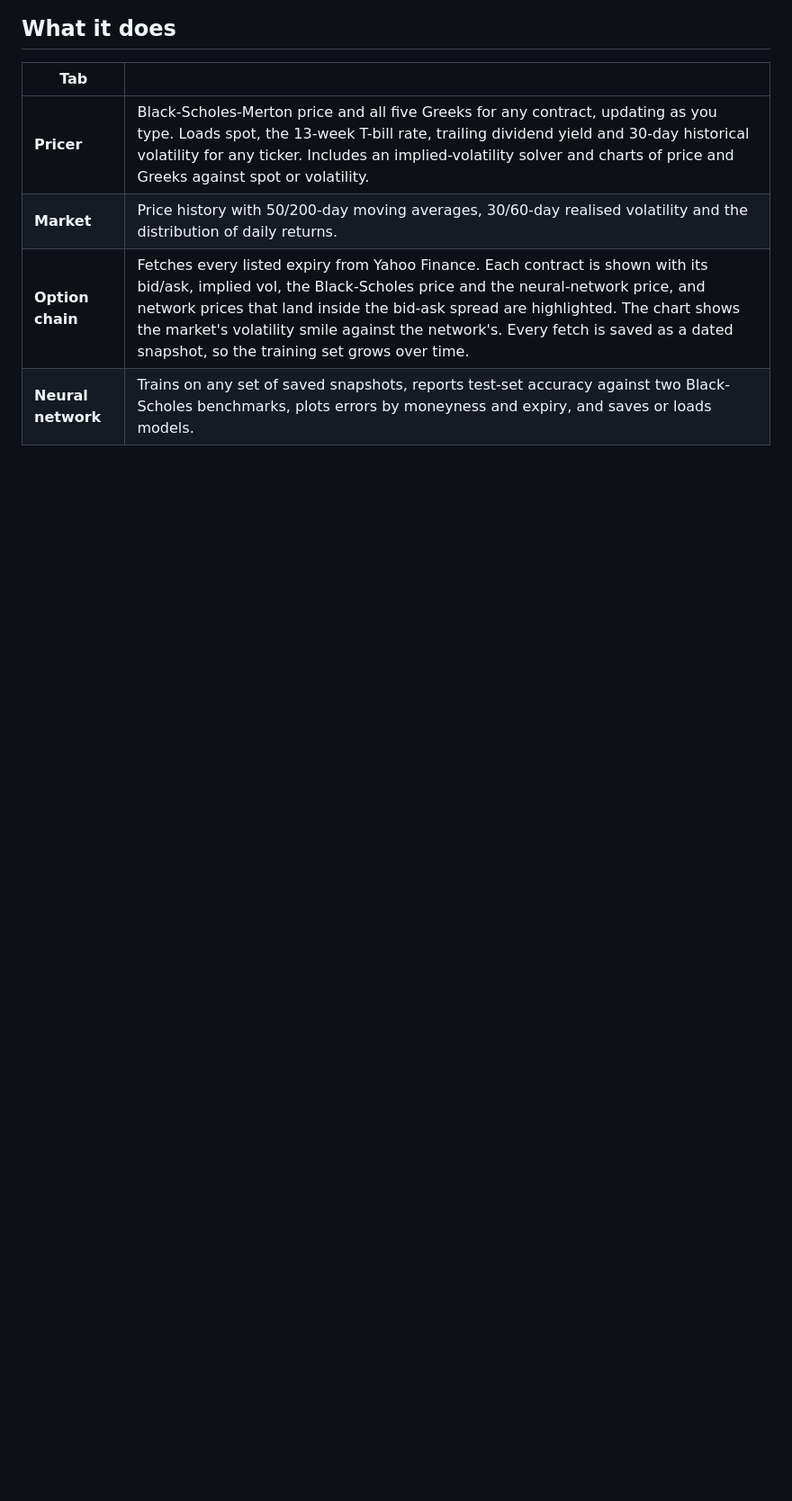
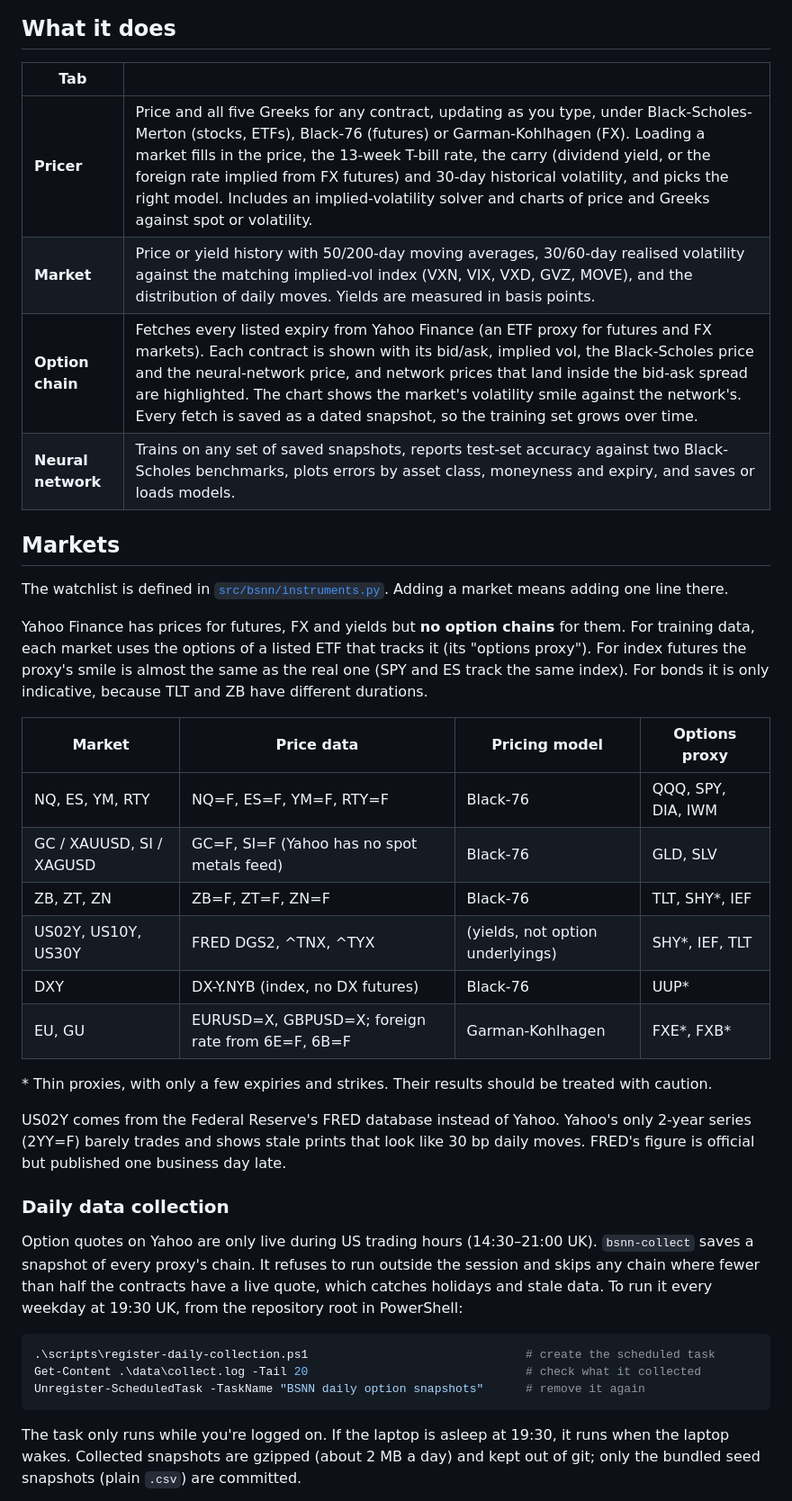
Before and after one commit to issyk0704/Black-Scholes-Neural-Networks, a Markdown page: README.md, the part around one of its changes. Shown at 90% size. Drawn GitHub-style; blank space fills up the shorter version.

````diff
--- a/README.md
+++ b/README.md
@@ -14,10 +15,51 @@ Originally my final-year project; rebuilt in 2026 with corrected models, current
 
 | Tab | |
 |---|---|
-| **Pricer** | Black-Scholes-Merton price and all five Greeks for any contract, updating as you type. Loads spot, the 13-week T-bill rate, trailing dividend yield and 30-day historical volatility for any ticker. Includes an implied-volatility solver and charts of price and Greeks against spot or volatility. |
-| **Market** | Price history with 50/200-day moving averages, 30/60-day realised volatility and the distribution of daily returns. |
-| **Option chain** | Fetches every listed expiry from Yahoo Finance. Each contract is shown with its bid/ask, implied vol, the Black-Scholes price and the neural-network price, and network prices that land inside the bid-ask spread are highlighted. The chart shows the market's volatility smile against the network's. Every fetch is saved as a dated snapshot, so the training set grows over time. |
-| **Neural network** | Trains on any set of saved snapshots, reports test-set accuracy against two Black-Scholes benchmarks, plots errors by moneyness and expiry, and saves or loads models. |
+| **Pricer** | Price and all five Greeks for any contract, updating as you type, under Black-Scholes-Merton (stocks, ETFs), Black-76 (futures) or Garman-Kohlhagen (FX). Loading a market fills in the price, the 13-week T-bill rate, the carry (dividend yield, or the foreign rate implied from FX futures) and 30-day historical volatility, and picks the right model. Includes an implied-volatility solver and charts of price and Greeks against spot or volatility. |
+| **Market** | Price or yield history with 50/200-day moving averages, 30/60-day realised volatility against the matching implied-vol index (VXN, VIX, VXD, GVZ, MOVE), and the distribution of daily moves. Yields are measured in basis points. |
+| **Option chain** | Fetches every listed expiry from Yahoo Finance (an ETF proxy for futures and FX markets). Each contract is shown with its bid/ask, implied vol, the Black-Scholes price and the neural-network price, and network prices that land inside the bid-ask spread are highlighted. The chart shows the market's volatility smile against the network's. Every fetch is saved as a dated snapshot, so the training set grows over time. |
+| **Neural network** | Trains on any set of saved snapshots, reports test-set accuracy against two Black-Scholes benchmarks, plots errors by asset class, moneyness and expiry, and saves or loads models. |
+
+## Markets
+
+The watchlist is defined in [`src/bsnn/instruments.py`](src/bsnn/instruments.py). Adding a market means adding one line there.
+
+Yahoo Finance has prices for futures, FX and yields but **no option chains** for them. For training
+data, each market uses the options of a listed ETF that tracks it (its "options proxy"). For index
+futures the proxy's smile is almost the same as the real one (SPY and ES track the same index). For
+bonds it is only indicative, because TLT and ZB have different durations.
+
+| Market | Price data | Pricing model | Options proxy |
+|---|---|---|---|
+| NQ, ES, YM, RTY | NQ=F, ES=F, YM=F, RTY=F | Black-76 | QQQ, SPY, DIA, IWM |
+| GC / XAUUSD, SI / XAGUSD | GC=F, SI=F (Yahoo has no spot metals feed) | Black-76 | GLD, SLV |
+| ZB, ZT, ZN | ZB=F, ZT=F, ZN=F | Black-76 | TLT, SHY*, IEF |
+| US02Y, US10Y, US30Y | FRED DGS2, ^TNX, ^TYX | (yields, not option underlyings) | SHY*, IEF, TLT |
+| DXY | DX-Y.NYB (index, no DX futures) | Black-76 | UUP* |
+| EU, GU | EURUSD=X, GBPUSD=X; foreign rate from 6E=F, 6B=F | Garman-Kohlhagen | FXE*, FXB* |
+
+\* Thin proxies, with only a few expiries and strikes. Their results should be treated with caution.
+
+US02Y comes from the Federal Reserve's FRED database instead of Yahoo. Yahoo's only 2-year
+series (2YY=F) barely trades and shows stale prints that look like 30 bp daily moves. FRED's
+figure is official but published one business day late.
+
+### Daily data collection
+
+Option quotes on Yahoo are only live during US trading hours (14:30–21:00 UK). `bsnn-collect`
+saves a snapshot of every proxy's chain. It refuses to run outside the session and skips any chain
+where fewer than half the contracts have a live quote, which catches holidays and stale data.
+To run it every weekday at 19:30 UK, from the repository root in PowerShell:
+
+```powershell
+.\scripts\register-daily-collection.ps1                               # create the scheduled task
+Get-Content .\data\collect.log -Tail 20                               # check what it collected
+Unregister-ScheduledTask -TaskName "BSNN daily option snapshots"      # remove it again
+```
+
+The task only runs while you're logged on. If the laptop is asleep at 19:30, it runs when the
+laptop wakes. Collected snapshots are gzipped (about 2 MB a day) and kept out of git; only the
+bundled seed snapshots (plain `.csv`) are committed.
 
 <p>
   <img src="docs/screenshots/pricer.png" width="49%" alt="Pricer tab">
````
Also changed, not shown: other parts of README.md (+23 -8 lines), docs/screenshots/chain.png, docs/screenshots/market.png, docs/screenshots/model.png, docs/screenshots/pricer.png, 7 other files.
